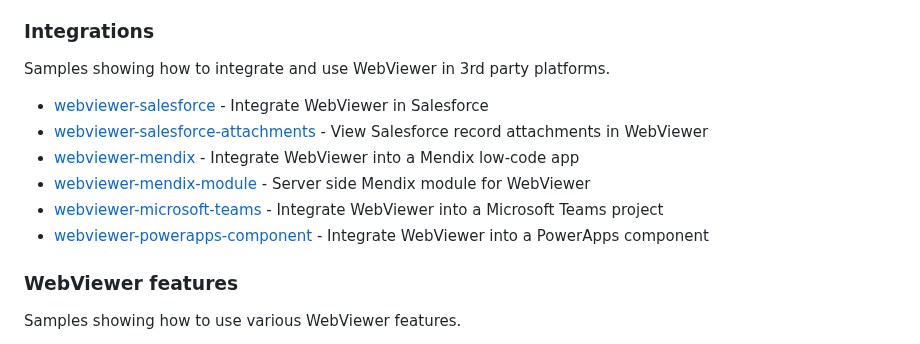
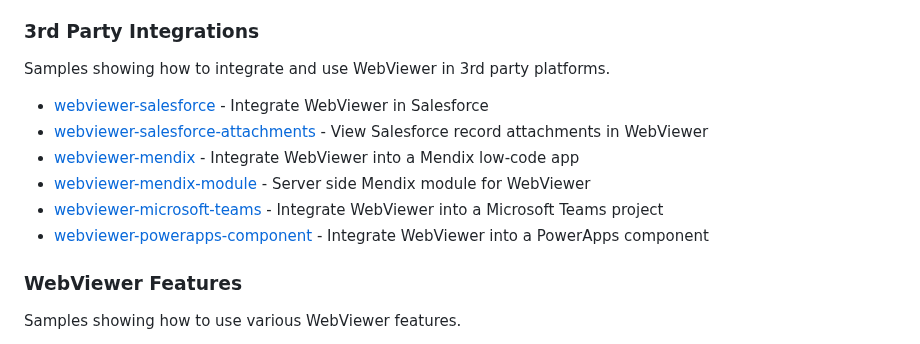
Before and after one commit to ApryseSDK/webviewer-samples, a Markdown page: README.md, the part around the change. Drawn GitHub-style.

```diff
--- a/README.md
+++ b/README.md
@@ -43,7 +43,7 @@ Samples showing how to get started with WebViewer in different environments.
 - [webviewer-blazor-wasm](./webviewer-blazor-wasm) - Integrate WebViewer in a Blazor application
 - [webviewer-tomcat-java](./webviewer-tomcat-java) - Integrate WebViewer in a Java Tomcat application
 
-### Integrations
+### 3rd Party Integrations
 Samples showing how to integrate and use WebViewer in 3rd party platforms.
 
 - [webviewer-salesforce](./webviewer-salesforce) - Integrate WebViewer in Salesforce
@@ -53,7 +53,7 @@ Samples showing how to integrate and use WebViewer in 3rd party platforms.
 - [webviewer-microsoft-teams](./webviewer-microsoft-teams) - Integrate WebViewer into a Microsoft Teams project
 - [webviewer-powerapps-component](./webviewer-powerapps-component) - Integrate WebViewer into a PowerApps component
 
-### WebViewer features
+### WebViewer Features
 Samples showing how to use various WebViewer features.
 
 - [webviewer-custom-ui](./webviewer-custom-ui) - Learn how to create a custom UI for WebViewer
```
